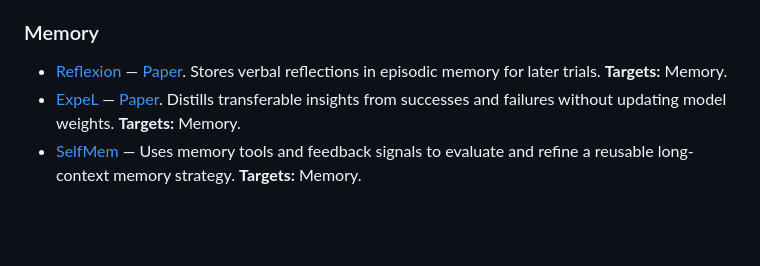
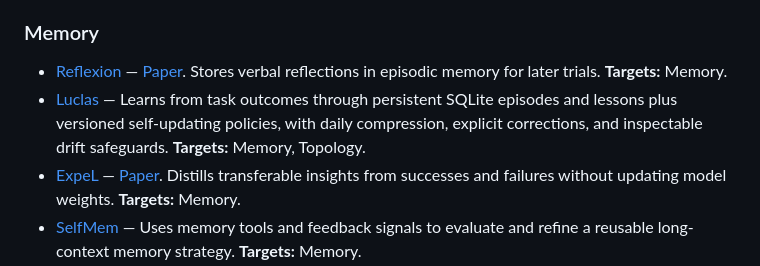
Before and after one commit to YuxingLu613/awesome-agentic-evolution, a Markdown page: README.md, the part around the change. Drawn GitHub-style; blank space fills up the shorter version.

Commit message:
Add Luclas persistent policy evolution
Add a first-party, community-discovered persistent memory and policy evolution implementation.

```diff
--- a/README.md
+++ b/README.md
@@ -117,6 +117,11 @@ attached to the same entry instead of being counted again.
 - [Reflexion](https://github.com/noahshinn/reflexion) — [Paper](https://arxiv.org/abs/2303.11366).
   Stores verbal reflections in episodic memory for later trials.
   **Targets:** Memory.
+- [Luclas](https://github.com/LuclasM/Luclas) — Learns from task outcomes through
+  persistent SQLite episodes and lessons plus versioned self-updating policies,
+  with daily compression, explicit corrections, and inspectable drift
+  safeguards.
+  **Targets:** Memory, Topology.
 - [ExpeL](https://github.com/LeapLabTHU/ExpeL) — [Paper](https://arxiv.org/abs/2308.10144).
   Distills transferable insights from successes and failures without updating
   model weights.
```
Also changed, not shown: CHANGELOG.md (+2 -0 lines).
